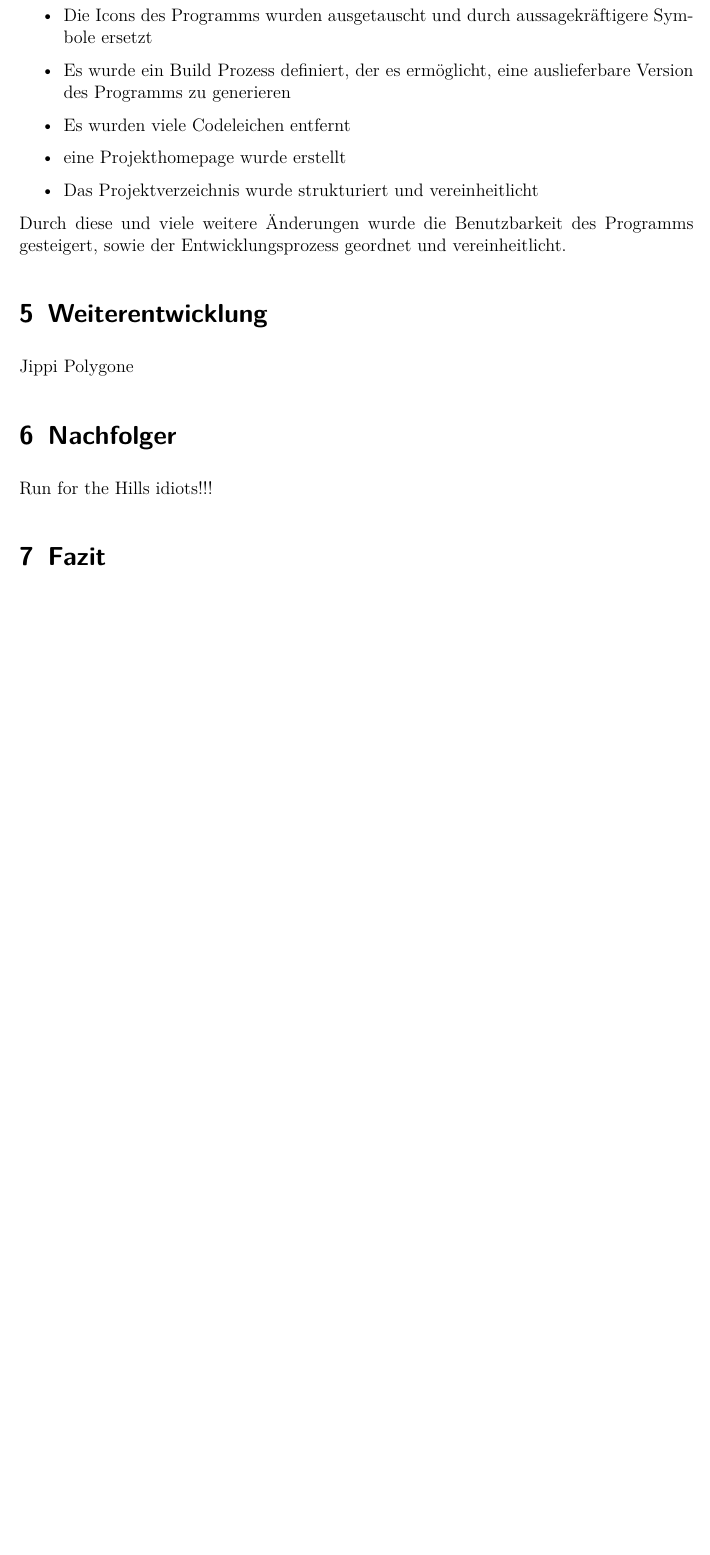
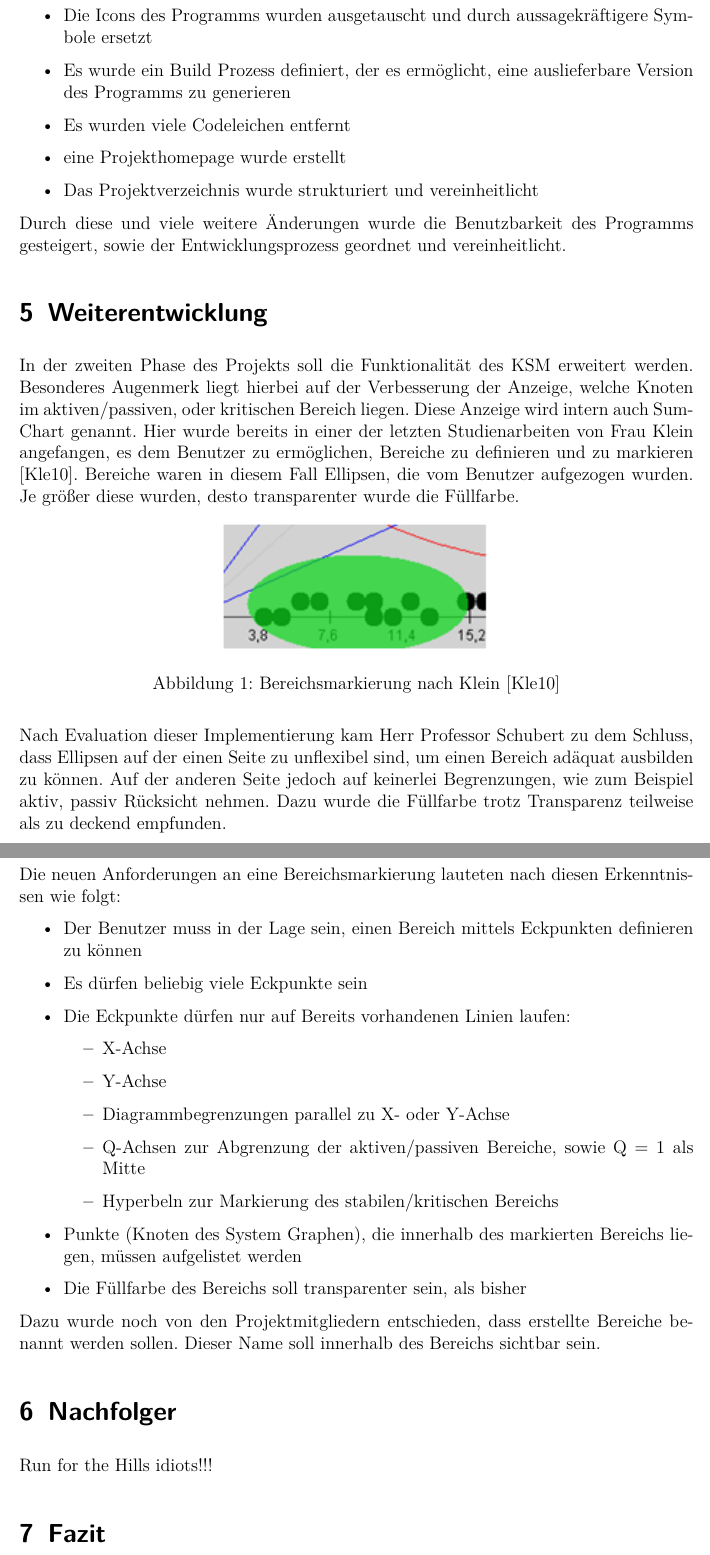
Before and after one commit to David-Henn/Studienarbeit-6.-Semester, a LaTeX document (doc.tex, which reads content/weiterentwicklung.tex): part of page 4 of 5 before the commit and two parts of pages 4 and 5 of 6 after it, the two joined at a grey line, cut so that both start at the same text, the shorter picture padded with empty space. Compiled offline with pdfLaTeX.

Commit message:
Anforderungen fertig

```diff
--- a/content/weiterentwicklung.tex
+++ b/content/weiterentwicklung.tex
@@ -1,3 +1,31 @@
 \section{Weiterentwicklung}
 
-Jippi Polygone
+In der zweiten Phase des Projekts soll die Funktionalität des KSM erweitert werden. Besonderes Augenmerk liegt hierbei auf der Verbesserung der Anzeige, welche Knoten im aktiven/passiven, oder kritischen Bereich liegen. Diese Anzeige wird intern auch Sum-Chart genannt. Hier wurde bereits in einer der letzten Studienarbeiten von Frau Klein angefangen, es dem Benutzer zu ermöglichen, Bereiche zu definieren und zu markieren \cite{bib:klein}. Bereiche waren in diesem Fall Ellipsen, die vom Benutzer aufgezogen wurden. Je größer diese wurden, desto transparenter wurde die Füllfarbe.
+\begin{figure}[h]
+	\centering
+	\includegraphics[width=0.4\textwidth]{pictures/ellipse.png}
+	\caption{Bereichsmarkierung nach Klein \cite{bib:klein}}
+	\label{magic-cycle}
+\end{figure}
+
+Nach Evaluation dieser Implementierung kam Herr Professor Schubert zu dem Schluss, dass Ellipsen auf der einen Seite zu unflexibel sind, um einen Bereich adäquat ausbilden zu können. Auf der anderen Seite jedoch auf keinerlei Begrenzungen, wie zum Beispiel aktiv, passiv Rücksicht nehmen. Dazu wurde die Füllfarbe trotz Transparenz teilweise als zu deckend empfunden.
+
+\subsection{Anforderungen}
+
+Die neuen Anforderungen an eine Bereichsmarkierung lauteten nach diesen Erkenntnissen wie folgt:
+\begin{itemize}
+  \item Der Benutzer muss in der Lage sein, einen Bereich mittels Eckpunkten definieren zu können
+  \item Es dürfen beliebig viele Eckpunkte sein
+  \item Die Eckpunkte dürfen nur auf Bereits vorhandenen Linien laufen:
+  \begin{itemize}
+    \item X-Achse
+    \item Y-Achse
+    \item Diagrammbegrenzungen parallel zu X- oder Y-Achse
+    \item Q-Achsen zur Abgrenzung der aktiven/passiven Bereiche, sowie Q = 1 als Mitte
+    \item Hyperbeln zur Markierung des stabilen/kritischen Bereichs
+  \end{itemize}
+  \item Punkte (Knoten des System Graphen), die innerhalb des markierten Bereichs liegen, müssen aufgelistet werden
+  \item Die Füllfarbe des Bereichs soll transparenter sein, als bisher
+\end{itemize}
+
+Dazu wurde noch von den Projektmitgliedern entschieden, dass erstellte Bereiche benannt werden sollen. Dieser Name soll innerhalb des Bereichs sichtbar sein.
```
Also changed, not shown: content/literatur.tex (+5 -0 lines), doc.pdf, pictures/ellipse.png (added), 1 other file.
